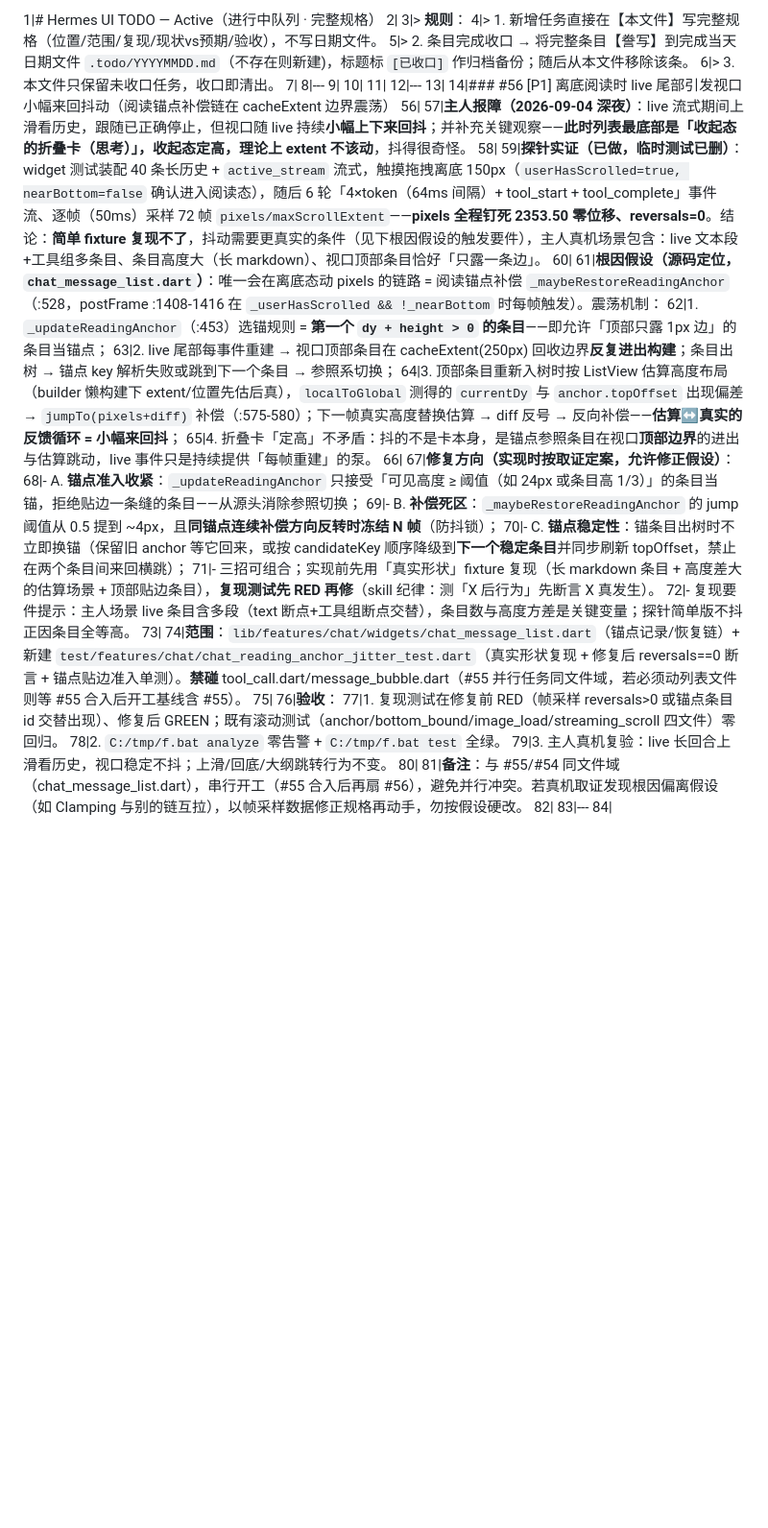
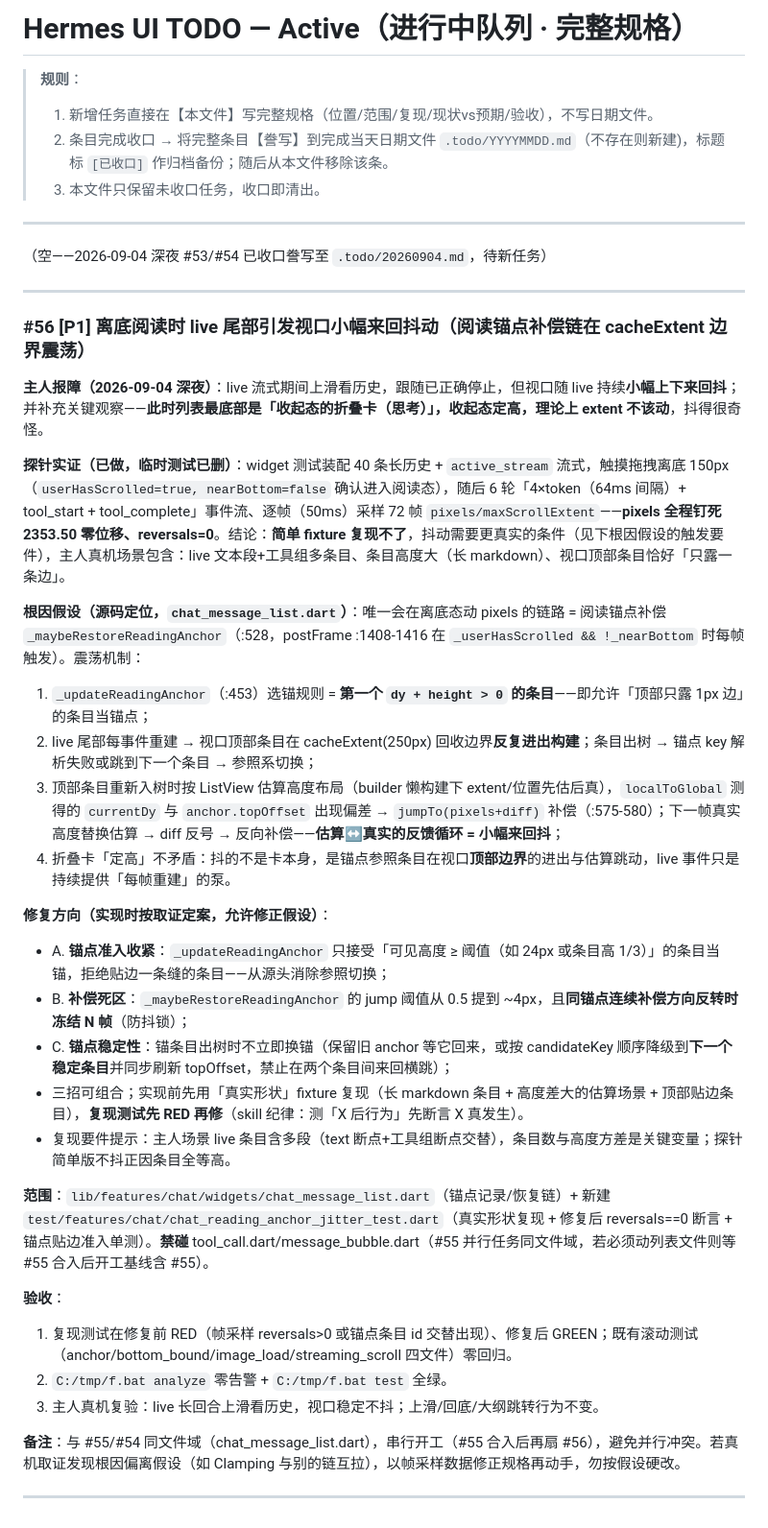
Before and after one commit to silent-reader-cn/hermes-ui, a Markdown page: .todo/active.md, the part around the change. Shown at 96% size. GitHub-like rendering; blank space fills up the shorter version.

Commit message:
docs(todo): 修复 active.md #56 条目被行号前缀污染（誊写误用 read_file 带行号视图，改用 git 原始字节重建）

```diff
--- a/.todo/active.md
+++ b/.todo/active.md
@@ -1,43 +1,42 @@
-1|# Hermes UI TODO — Active（进行中队列 · 完整规格）
-2|
-3|> **规则**：
-4|> 1. 新增任务直接在【本文件】写完整规格（位置/范围/复现/现状vs预期/验收），不写日期文件。
-5|> 2. 条目完成收口 → 将完整条目【誊写】到完成当天日期文件 `.todo/YYYYMMDD.md`（不存在则新建)，标题标 `[已收口]` 作归档备份；随后从本文件移除该条。
-6|> 3. 本文件只保留未收口任务，收口即清出。
-7|
-8|---
-9|
-10|
-11|
-12|---
-13|
-14|### #56 [P1] 离底阅读时 live 尾部引发视口小幅来回抖动（阅读锚点补偿链在 cacheExtent 边界震荡）
-56|
-57|**主人报障（2026-09-04 深夜）**：live 流式期间上滑看历史，跟随已正确停止，但视口随 live 持续**小幅上下来回抖**；并补充关键观察——**此时列表最底部是「收起态的折叠卡（思考）」，收起态定高，理论上 extent 不该动**，抖得很奇怪。
-58|
-59|**探针实证（已做，临时测试已删）**：widget 测试装配 40 条长历史 + `active_stream` 流式，触摸拖拽离底 150px（`userHasScrolled=true, nearBottom=false` 确认进入阅读态），随后 6 轮「4×token（64ms 间隔）+ tool_start + tool_complete」事件流、逐帧（50ms）采样 72 帧 `pixels/maxScrollExtent`——**pixels 全程钉死 2353.50 零位移、reversals=0**。结论：**简单 fixture 复现不了**，抖动需要更真实的条件（见下根因假设的触发要件），主人真机场景包含：live 文本段+工具组多条目、条目高度大（长 markdown）、视口顶部条目恰好「只露一条边」。
-60|
-61|**根因假设（源码定位，`chat_message_list.dart`）**：唯一会在离底态动 pixels 的链路 = 阅读锚点补偿 `_maybeRestoreReadingAnchor`（:528，postFrame :1408-1416 在 `_userHasScrolled && !_nearBottom` 时每帧触发）。震荡机制：
-62|1. `_updateReadingAnchor`（:453）选锚规则 = **第一个 `dy + height > 0` 的条目**——即允许「顶部只露 1px 边」的条目当锚点；
-63|2. live 尾部每事件重建 → 视口顶部条目在 cacheExtent(250px) 回收边界**反复进出构建**；条目出树 → 锚点 key 解析失败或跳到下一个条目 → 参照系切换；
-64|3. 顶部条目重新入树时按 ListView 估算高度布局（builder 懒构建下 extent/位置先估后真），`localToGlobal` 测得的 `currentDy` 与 `anchor.topOffset` 出现偏差 → `jumpTo(pixels+diff)` 补偿（:575-580）；下一帧真实高度替换估算 → diff 反号 → 反向补偿——**估算↔真实的反馈循环 = 小幅来回抖**；
-65|4. 折叠卡「定高」不矛盾：抖的不是卡本身，是锚点参照条目在视口**顶部边界**的进出与估算跳动，live 事件只是持续提供「每帧重建」的泵。
-66|
-67|**修复方向（实现时按取证定案，允许修正假设）**：
-68|- A. **锚点准入收紧**：`_updateReadingAnchor` 只接受「可见高度 ≥ 阈值（如 24px 或条目高 1/3）」的条目当锚，拒绝贴边一条缝的条目——从源头消除参照切换；
-69|- B. **补偿死区**：`_maybeRestoreReadingAnchor` 的 jump 阈值从 0.5 提到 ~4px，且**同锚点连续补偿方向反转时冻结 N 帧**（防抖锁）；
-70|- C. **锚点稳定性**：锚条目出树时不立即换锚（保留旧 anchor 等它回来，或按 candidateKey 顺序降级到**下一个稳定条目**并同步刷新 topOffset，禁止在两个条目间来回横跳）；
-71|- 三招可组合；实现前先用「真实形状」fixture 复现（长 markdown 条目 + 高度差大的估算场景 + 顶部贴边条目），**复现测试先 RED 再修**（skill 纪律：测「X 后行为」先断言 X 真发生）。
-72|- 复现要件提示：主人场景 live 条目含多段（text 断点+工具组断点交替），条目数与高度方差是关键变量；探针简单版不抖正因条目全等高。
-73|
-74|**范围**：`lib/features/chat/widgets/chat_message_list.dart`（锚点记录/恢复链）+ 新建 `test/features/chat/chat_reading_anchor_jitter_test.dart`（真实形状复现 + 修复后 reversals==0 断言 + 锚点贴边准入单测）。**禁碰** tool_call.dart/message_bubble.dart（#55 并行任务同文件域，若必须动列表文件则等 #55 合入后开工基线含 #55）。
-75|
-76|**验收**：
-77|1. 复现测试在修复前 RED（帧采样 reversals>0 或锚点条目 id 交替出现）、修复后 GREEN；既有滚动测试（anchor/bottom_bound/image_load/streaming_scroll 四文件）零回归。
-78|2. `C:/tmp/f.bat analyze` 零告警 + `C:/tmp/f.bat test` 全绿。
-79|3. 主人真机复验：live 长回合上滑看历史，视口稳定不抖；上滑/回底/大纲跳转行为不变。
-80|
-81|**备注**：与 #55/#54 同文件域（chat_message_list.dart），串行开工（#55 合入后再扇 #56），避免并行冲突。若真机取证发现根因偏离假设（如 Clamping 与别的链互拉），以帧采样数据修正规格再动手，勿按假设硬改。
-82|
-83|---
-84|
+# Hermes UI TODO — Active（进行中队列 · 完整规格）
+
+> **规则**：
+> 1. 新增任务直接在【本文件】写完整规格（位置/范围/复现/现状vs预期/验收），不写日期文件。
+> 2. 条目完成收口 → 将完整条目【誊写】到完成当天日期文件 `.todo/YYYYMMDD.md`（不存在则新建)，标题标 `[已收口]` 作归档备份；随后从本文件移除该条。
+> 3. 本文件只保留未收口任务，收口即清出。
+
+---
+
+（空——2026-09-04 深夜 #53/#54 已收口誊写至 `.todo/20260904.md`，待新任务）
+
+---
+
+### #56 [P1] 离底阅读时 live 尾部引发视口小幅来回抖动（阅读锚点补偿链在 cacheExtent 边界震荡）
+
+**主人报障（2026-09-04 深夜）**：live 流式期间上滑看历史，跟随已正确停止，但视口随 live 持续**小幅上下来回抖**；并补充关键观察——**此时列表最底部是「收起态的折叠卡（思考）」，收起态定高，理论上 extent 不该动**，抖得很奇怪。
+
+**探针实证（已做，临时测试已删）**：widget 测试装配 40 条长历史 + `active_stream` 流式，触摸拖拽离底 150px（`userHasScrolled=true, nearBottom=false` 确认进入阅读态），随后 6 轮「4×token（64ms 间隔）+ tool_start + tool_complete」事件流、逐帧（50ms）采样 72 帧 `pixels/maxScrollExtent`——**pixels 全程钉死 2353.50 零位移、reversals=0**。结论：**简单 fixture 复现不了**，抖动需要更真实的条件（见下根因假设的触发要件），主人真机场景包含：live 文本段+工具组多条目、条目高度大（长 markdown）、视口顶部条目恰好「只露一条边」。
+
+**根因假设（源码定位，`chat_message_list.dart`）**：唯一会在离底态动 pixels 的链路 = 阅读锚点补偿 `_maybeRestoreReadingAnchor`（:528，postFrame :1408-1416 在 `_userHasScrolled && !_nearBottom` 时每帧触发）。震荡机制：
+1. `_updateReadingAnchor`（:453）选锚规则 = **第一个 `dy + height > 0` 的条目**——即允许「顶部只露 1px 边」的条目当锚点；
+2. live 尾部每事件重建 → 视口顶部条目在 cacheExtent(250px) 回收边界**反复进出构建**；条目出树 → 锚点 key 解析失败或跳到下一个条目 → 参照系切换；
+3. 顶部条目重新入树时按 ListView 估算高度布局（builder 懒构建下 extent/位置先估后真），`localToGlobal` 测得的 `currentDy` 与 `anchor.topOffset` 出现偏差 → `jumpTo(pixels+diff)` 补偿（:575-580）；下一帧真实高度替换估算 → diff 反号 → 反向补偿——**估算↔真实的反馈循环 = 小幅来回抖**；
+4. 折叠卡「定高」不矛盾：抖的不是卡本身，是锚点参照条目在视口**顶部边界**的进出与估算跳动，live 事件只是持续提供「每帧重建」的泵。
+
+**修复方向（实现时按取证定案，允许修正假设）**：
+- A. **锚点准入收紧**：`_updateReadingAnchor` 只接受「可见高度 ≥ 阈值（如 24px 或条目高 1/3）」的条目当锚，拒绝贴边一条缝的条目——从源头消除参照切换；
+- B. **补偿死区**：`_maybeRestoreReadingAnchor` 的 jump 阈值从 0.5 提到 ~4px，且**同锚点连续补偿方向反转时冻结 N 帧**（防抖锁）；
+- C. **锚点稳定性**：锚条目出树时不立即换锚（保留旧 anchor 等它回来，或按 candidateKey 顺序降级到**下一个稳定条目**并同步刷新 topOffset，禁止在两个条目间来回横跳）；
+- 三招可组合；实现前先用「真实形状」fixture 复现（长 markdown 条目 + 高度差大的估算场景 + 顶部贴边条目），**复现测试先 RED 再修**（skill 纪律：测「X 后行为」先断言 X 真发生）。
+- 复现要件提示：主人场景 live 条目含多段（text 断点+工具组断点交替），条目数与高度方差是关键变量；探针简单版不抖正因条目全等高。
+
+**范围**：`lib/features/chat/widgets/chat_message_list.dart`（锚点记录/恢复链）+ 新建 `test/features/chat/chat_reading_anchor_jitter_test.dart`（真实形状复现 + 修复后 reversals==0 断言 + 锚点贴边准入单测）。**禁碰** tool_call.dart/message_bubble.dart（#55 并行任务同文件域，若必须动列表文件则等 #55 合入后开工基线含 #55）。
+
+**验收**：
+1. 复现测试在修复前 RED（帧采样 reversals>0 或锚点条目 id 交替出现）、修复后 GREEN；既有滚动测试（anchor/bottom_bound/image_load/streaming_scroll 四文件）零回归。
+2. `C:/tmp/f.bat analyze` 零告警 + `C:/tmp/f.bat test` 全绿。
+3. 主人真机复验：live 长回合上滑看历史，视口稳定不抖；上滑/回底/大纲跳转行为不变。
+
+**备注**：与 #55/#54 同文件域（chat_message_list.dart），串行开工（#55 合入后再扇 #56），避免并行冲突。若真机取证发现根因偏离假设（如 Clamping 与别的链互拉），以帧采样数据修正规格再动手，勿按假设硬改。
+
+---
```
